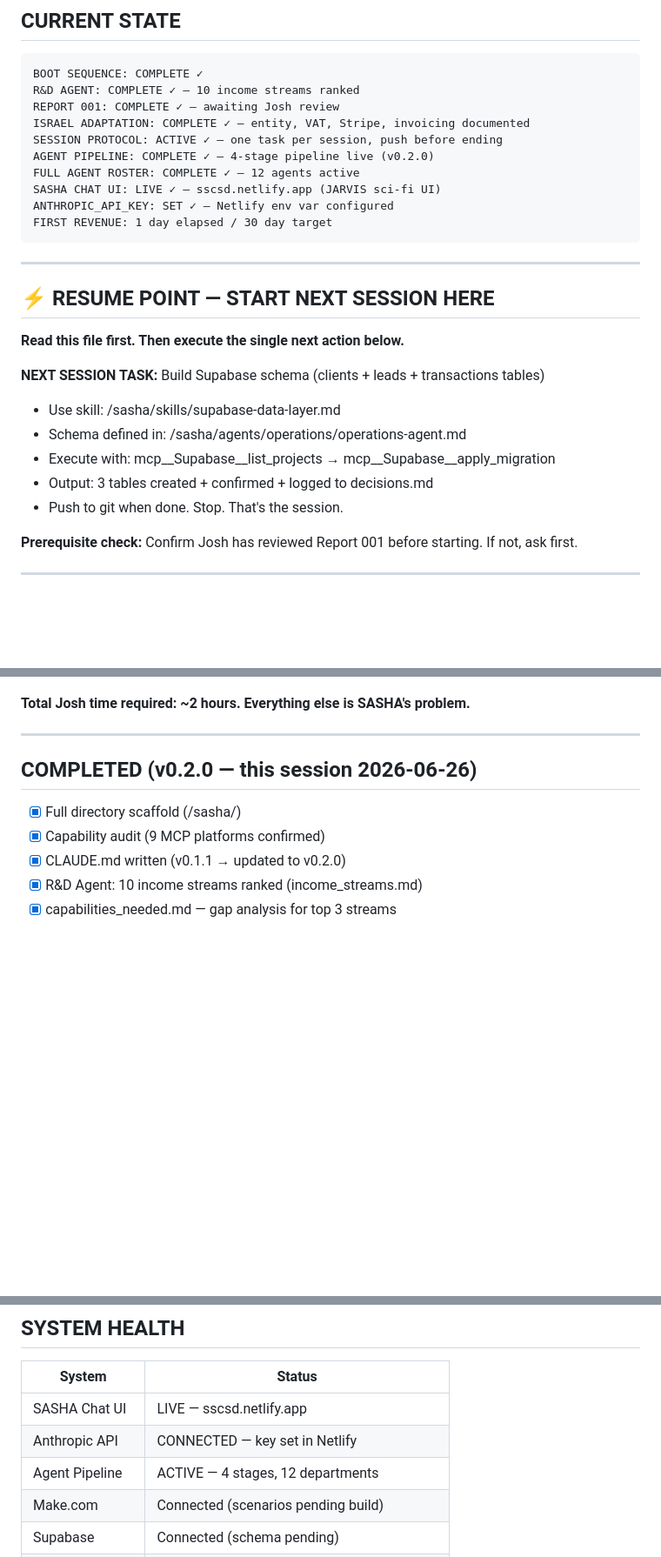
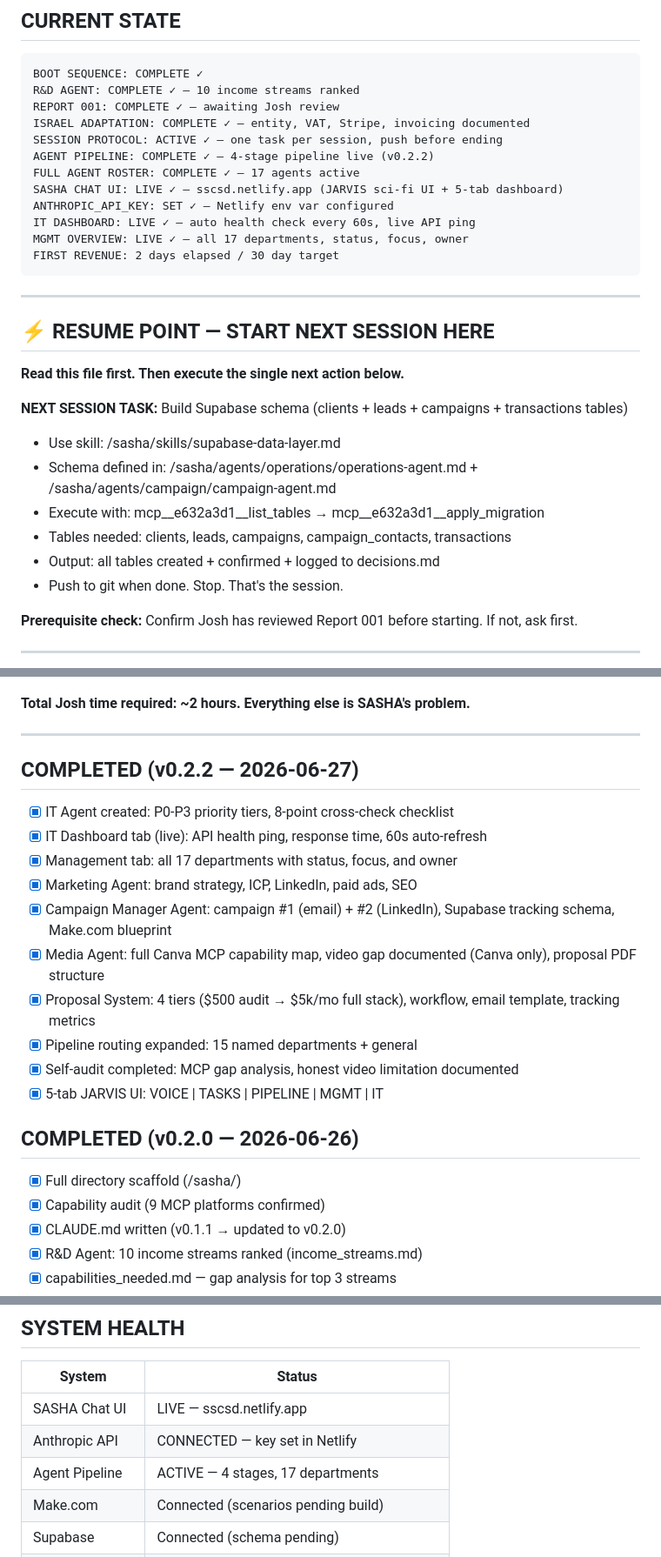
Before and after one commit to jjoshjjohnson/-ssc-dashboard, a Markdown page: sasha/STATUS.md, 3 parts joined by grey strips. Shown at 87% size. Drawn GitHub-style; blank space fills up the shorter version.

Commit message:
docs: update STATUS.md and CLAUDE.md to v0.2.2 — 17 agents
- STATUS.md: v0.2.0 → v0.2.2, 12 → 17 agents, completed section updated
- CLAUDE.md: add IT, Marketing, Campaign, Media agents to roster
- Next session task updated: Supabase schema (5 tables including campaigns)

Co-Authored-By: Claude <noreply@anthropic.com>
Claude-Session: https://claude.ai/code/session_011vJVBkYoR2NJ44ZgP1ooeB

````diff
--- a/sasha/STATUS.md
+++ b/sasha/STATUS.md
@@ -15,11 +15,13 @@ R&D AGENT: COMPLETE ✓ — 10 income streams ranked
 REPORT 001: COMPLETE ✓ — awaiting Josh review
 ISRAEL ADAPTATION: COMPLETE ✓ — entity, VAT, Stripe, invoicing documented
 SESSION PROTOCOL: ACTIVE ✓ — one task per session, push before ending
-AGENT PIPELINE: COMPLETE ✓ — 4-stage pipeline live (v0.2.0)
-FULL AGENT ROSTER: COMPLETE ✓ — 12 agents active
-SASHA CHAT UI: LIVE ✓ — sscsd.netlify.app (JARVIS sci-fi UI)
+AGENT PIPELINE: COMPLETE ✓ — 4-stage pipeline live (v0.2.2)
+FULL AGENT ROSTER: COMPLETE ✓ — 17 agents active
+SASHA CHAT UI: LIVE ✓ — sscsd.netlify.app (JARVIS sci-fi UI + 5-tab dashboard)
 ANTHROPIC_API_KEY: SET ✓ — Netlify env var configured
-FIRST REVENUE: 1 day elapsed / 30 day target
+IT DASHBOARD: LIVE ✓ — auto health check every 60s, live API ping
+MGMT OVERVIEW: LIVE ✓ — all 17 departments, status, focus, owner
+FIRST REVENUE: 2 days elapsed / 30 day target
 ```
 
 ---
@@ -28,11 +30,12 @@ FIRST REVENUE: 1 day elapsed / 30 day target
 
 **Read this file first. Then execute the single next action below.**
 
-**NEXT SESSION TASK:** Build Supabase schema (clients + leads + transactions tables)
+**NEXT SESSION TASK:** Build Supabase schema (clients + leads + campaigns + transactions tables)
 - Use skill: /sasha/skills/supabase-data-layer.md
-- Schema defined in: /sasha/agents/operations/operations-agent.md
-- Execute with: mcp__Supabase__list_projects → mcp__Supabase__apply_migration
-- Output: 3 tables created + confirmed + logged to decisions.md
+- Schema defined in: /sasha/agents/operations/operations-agent.md + /sasha/agents/campaign/campaign-agent.md
+- Execute with: mcp__e632a3d1__list_tables → mcp__e632a3d1__apply_migration
+- Tables needed: clients, leads, campaigns, campaign_contacts, transactions
+- Output: all tables created + confirmed + logged to decisions.md
 - Push to git when done. Stop. That's the session.
 
 **Prerequisite check:** Confirm Josh has reviewed Report 001 before starting. If not, ask first.
@@ -56,7 +59,20 @@ FIRST REVENUE: 1 day elapsed / 30 day target
 
 ---
 
-## COMPLETED (v0.2.0 — this session 2026-06-26)
+## COMPLETED (v0.2.2 — 2026-06-27)
+
+- [x] IT Agent created: P0-P3 priority tiers, 8-point cross-check checklist
+- [x] IT Dashboard tab (live): API health ping, response time, 60s auto-refresh
+- [x] Management tab: all 17 departments with status, focus, and owner
+- [x] Marketing Agent: brand strategy, ICP, LinkedIn, paid ads, SEO
+- [x] Campaign Manager Agent: campaign #1 (email) + #2 (LinkedIn), Supabase tracking schema, Make.com blueprint
+- [x] Media Agent: full Canva MCP capability map, video gap documented (Canva only), proposal PDF structure
+- [x] Proposal System: 4 tiers ($500 audit → $5k/mo full stack), workflow, email template, tracking metrics
+- [x] Pipeline routing expanded: 15 named departments + general
+- [x] Self-audit completed: MCP gap analysis, honest video limitation documented
+- [x] 5-tab JARVIS UI: VOICE | TASKS | PIPELINE | MGMT | IT
+
+## COMPLETED (v0.2.0 — 2026-06-26)
 
 - [x] Full directory scaffold (/sasha/)
 - [x] Capability audit (9 MCP platforms confirmed)
@@ -137,7 +153,7 @@ Target: $5,000 MRR by day 30
 |---|---|
 | SASHA Chat UI | LIVE — sscsd.netlify.app |
 | Anthropic API | CONNECTED — key set in Netlify |
-| Agent Pipeline | ACTIVE — 4 stages, 12 departments |
+| Agent Pipeline | ACTIVE — 4 stages, 17 departments |
 | Make.com | Connected (scenarios pending build) |
 | Supabase | Connected (schema pending) |
 | Netlify | Connected — deployment active |
````
Also changed, not shown: other parts of sasha/STATUS.md (+2 -2 lines), sasha/CLAUDE.md (+20 -0 lines).
